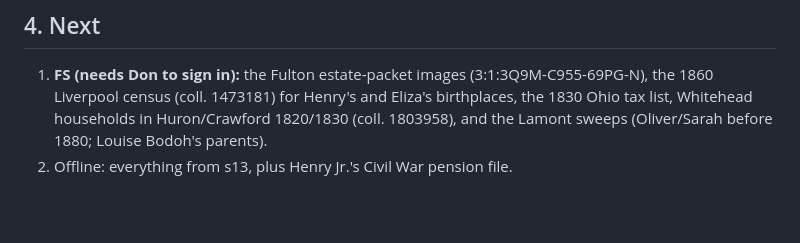
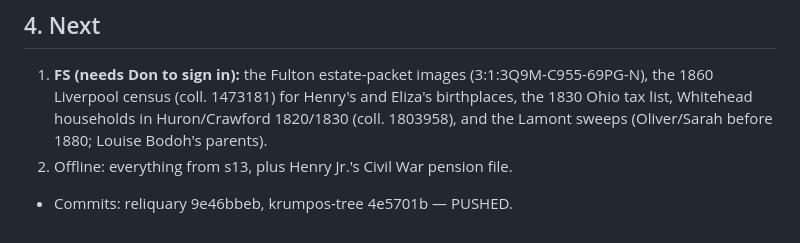
Before and after one commit to donkrumpos/krumpos-tree, a Markdown page: research_notes/Celtic ancestry research/followup_2026-10-12_s14.md, the part around the change. Drawn GitHub-style; blank space fills up the shorter version.

Commit message:
s14 notes: commit hashes
Co-Authored-By: Claude Opus 5.5 <noreply@anthropic.com>

```diff
--- a/research_notes/Celtic ancestry research/followup_2026-10-12_s14.md
+++ b/research_notes/Celtic ancestry research/followup_2026-10-12_s14.md
@@ -43,3 +43,4 @@ Continues `followup_2026-10-11_s13.md`. Status key as before: **CONFIRMED** = re
 
 1. **FS (needs Don to sign in):** the Fulton estate-packet images (3:1:3Q9M-C955-69PG-N), the 1860 Liverpool census (coll. 1473181) for Henry's and Eliza's birthplaces, the 1830 Ohio tax list, Whitehead households in Huron/Crawford 1820/1830 (coll. 1803958), and the Lamont sweeps (Oliver/Sarah before 1880; Louise Bodoh's parents).
 2. Offline: everything from s13, plus Henry Jr.'s Civil War pension file.
+- Commits: reliquary 9e46bbeb, krumpos-tree 4e5701b — PUSHED.
```
